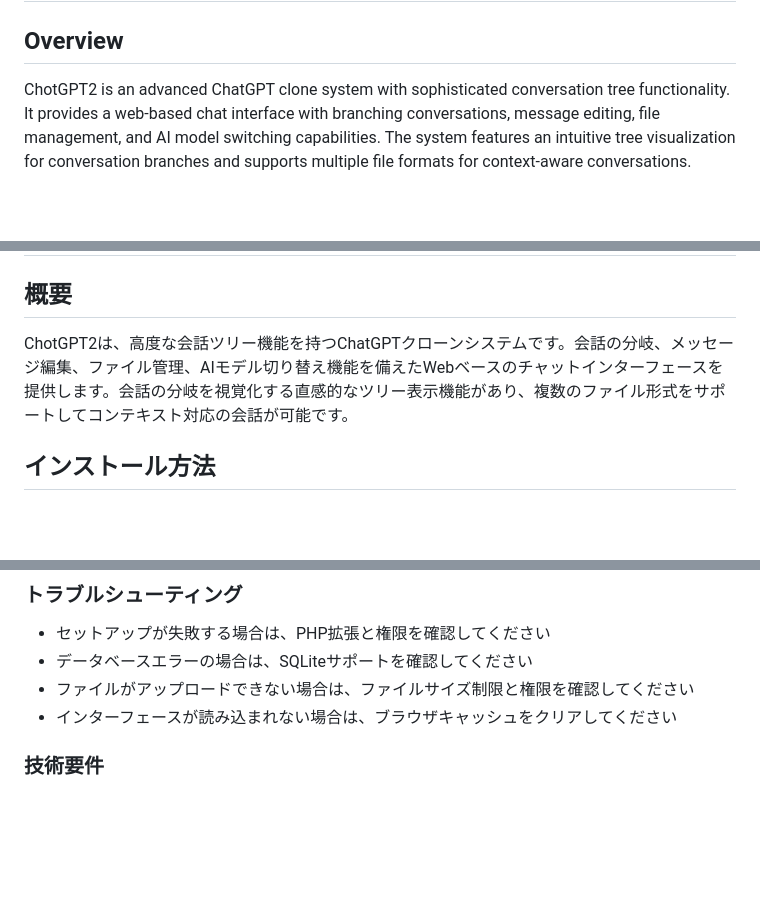
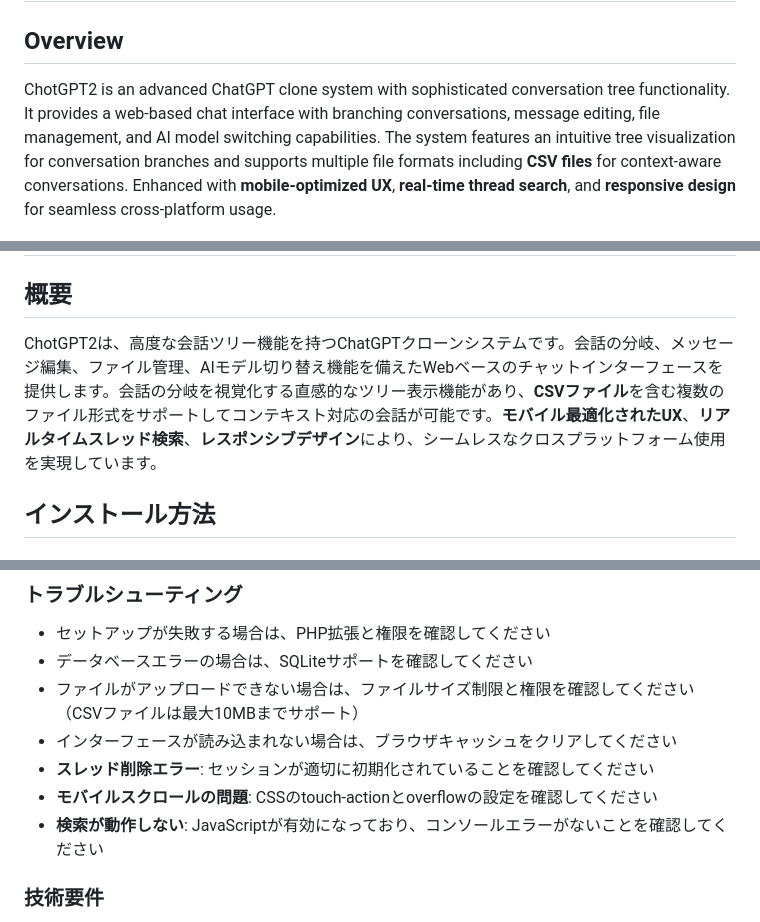
Before and after one commit to daishir0/ChotGPT2, a Markdown page: README.md, 3 parts joined by grey strips. Drawn GitHub-style; blank space fills up the shorter version.

```diff
--- a/README.md
+++ b/README.md
@@ -1,7 +1,7 @@
 # ChotGPT2
 
 ## Overview
-ChotGPT2 is an advanced ChatGPT clone system with sophisticated conversation tree functionality. It provides a web-based chat interface with branching conversations, message editing, file management, and AI model switching capabilities. The system features an intuitive tree visualization for conversation branches and supports multiple file formats for context-aware conversations.
+ChotGPT2 is an advanced ChatGPT clone system with sophisticated conversation tree functionality. It provides a web-based chat interface with branching conversations, message editing, file management, and AI model switching capabilities. The system features an intuitive tree visualization for conversation branches and supports multiple file formats including **CSV files** for context-aware conversations. Enhanced with **mobile-optimized UX**, **real-time thread search**, and **responsive design** for seamless cross-platform usage.
 
 ![chotgpt2](assets/chotgpt2.png)
 
@@ -126,7 +143,7 @@ This project is licensed under the MIT License - see the LICENSE file for detail
 # ChotGPT2
 
 ## 概要
-ChotGPT2は、高度な会話ツリー機能を持つChatGPTクローンシステムです。会話の分岐、メッセージ編集、ファイル管理、AIモデル切り替え機能を備えたWebベースのチャットインターフェースを提供します。会話の分岐を視覚化する直感的なツリー表示機能があり、複数のファイル形式をサポートしてコンテキスト対応の会話が可能です。
+ChotGPT2は、高度な会話ツリー機能を持つChatGPTクローンシステムです。会話の分岐、メッセージ編集、ファイル管理、AIモデル切り替え機能を備えたWebベースのチャットインターフェースを提供します。会話の分岐を視覚化する直感的なツリー表示機能があり、**CSVファイル**を含む複数のファイル形式をサポートしてコンテキスト対応の会話が可能です。**モバイル最適化されたUX**、**リアルタイムスレッド検索**、**レスポンシブデザイン**により、シームレスなクロスプラットフォーム使用を実現しています。
 
 ## インストール方法
 
@@ -229,8 +260,11 @@ ChotGPT2は、高度な会話ツリー機能を持つChatGPTクローンシス
 ### トラブルシューティング
 - セットアップが失敗する場合は、PHP拡張と権限を確認してください
 - データベースエラーの場合は、SQLiteサポートを確認してください
-- ファイルがアップロードできない場合は、ファイルサイズ制限と権限を確認してください
+- ファイルがアップロードできない場合は、ファイルサイズ制限と権限を確認してください（CSVファイルは最大10MBまでサポート）
 - インターフェースが読み込まれない場合は、ブラウザキャッシュをクリアしてください
+- **スレッド削除エラー**: セッションが適切に初期化されていることを確認してください
+- **モバイルスクロールの問題**: CSSのtouch-actionとoverflowの設定を確認してください
+- **検索が動作しない**: JavaScriptが有効になっており、コンソールエラーがないことを確認してください
 
 ### 技術要件
 - 最低PHP 7.4（PHP 8+推奨）
```
Also changed, not shown: other parts of README.md (+34 -3 lines).
